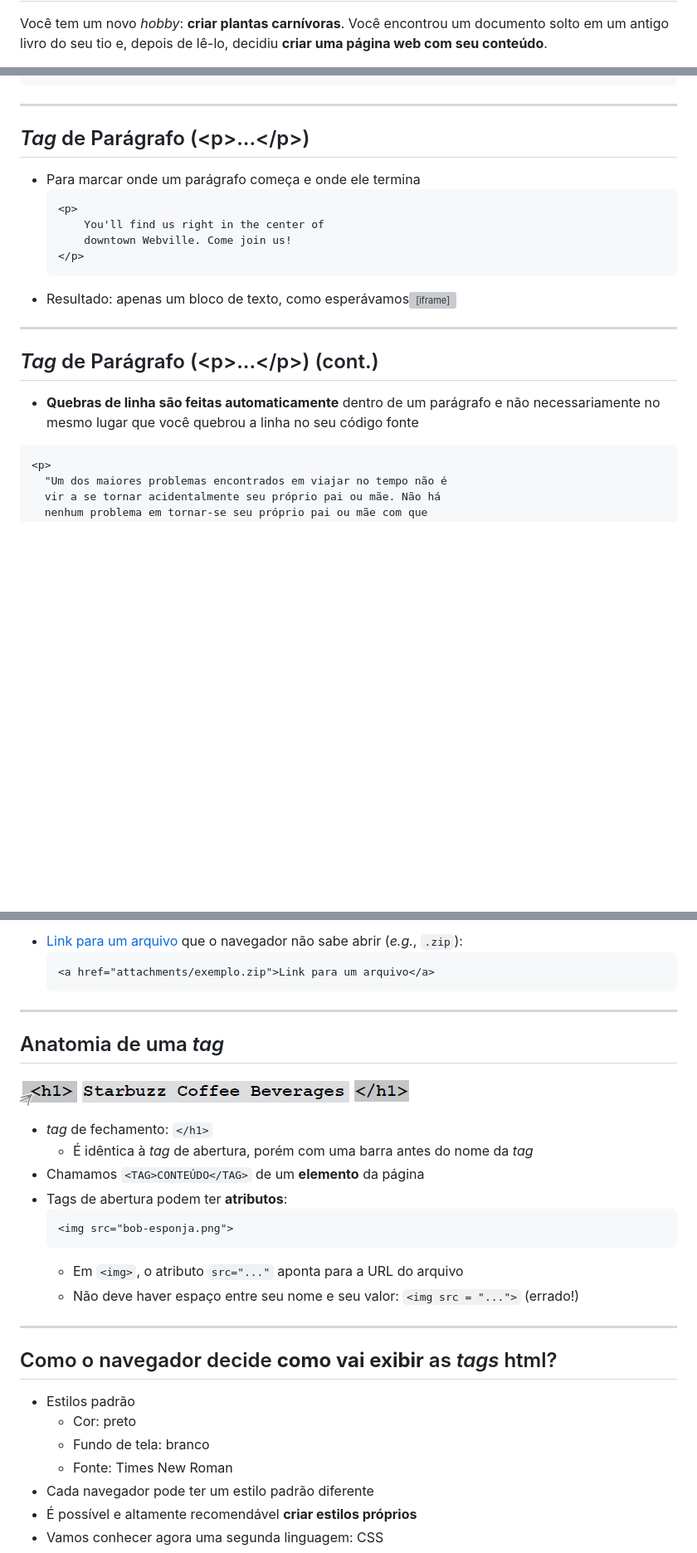
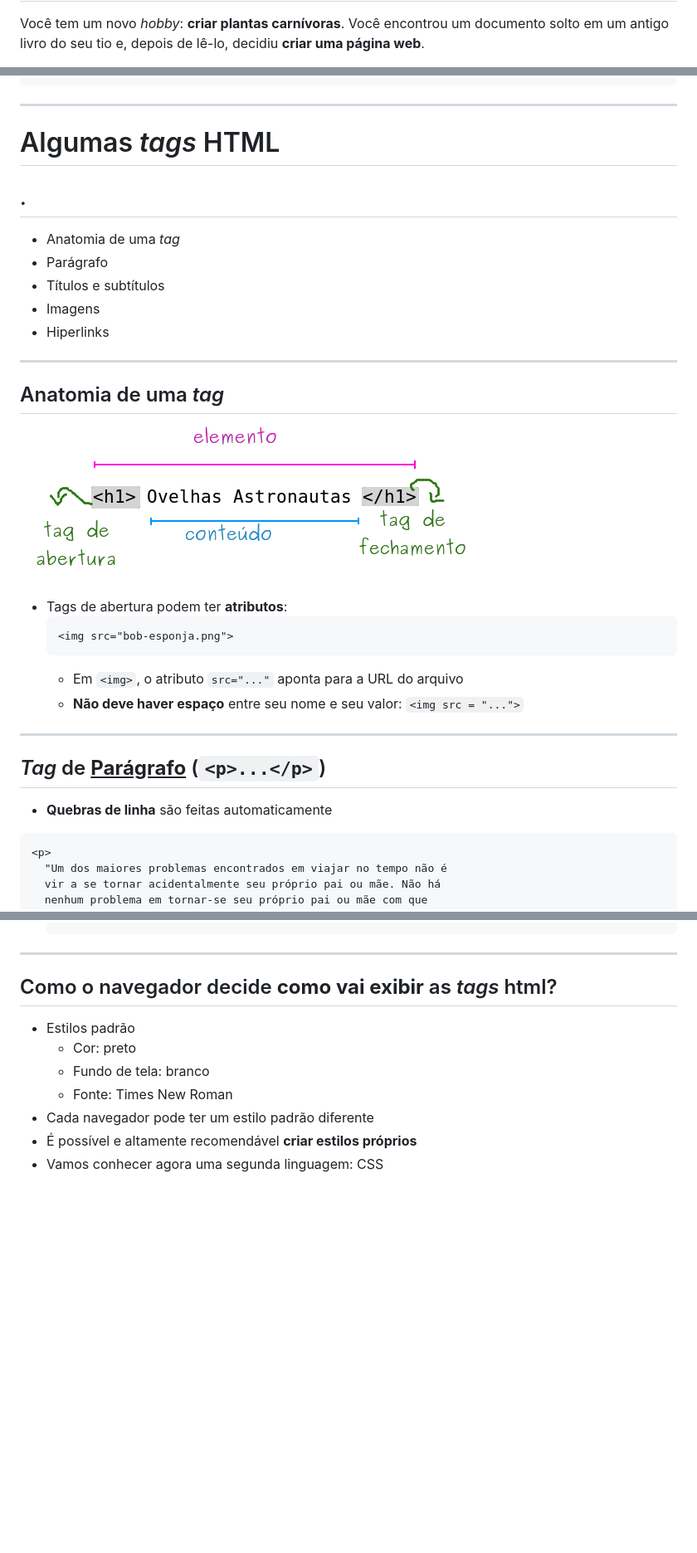
Before and after one commit to fegemo/cefet-front-end, a Markdown page: classes/html1/README.md, 3 parts joined by grey strips. Shown: that part at 83% size. Drawn GitHub-style; pictures changed too: images/anatomia-tag.png; blank space fills up the shorter version; grey boxes are pictures that could not be loaded.

Commit message:
Improves class html1

````diff
--- a/classes/html1/README.md
+++ b/classes/html1/README.md
@@ -20,5 +20,6 @@
 
 Você tem um novo _hobby_: **criar plantas carnívoras**. Você encontrou um
 documento solto em um antigo livro do seu tio e, depois de lê-lo, decidiu
-**criar uma página web com seu conteúdo**.
+**criar uma página web**.
+<!-- {p:style="width: 50%"} -->
 
@@ -174,23 +178,34 @@ Content-Length: 131
 ```
 
 ---
-## _Tag_ de Parágrafo (&lt;p&gt;...&lt;&#47;p&gt;)
+<!-- {"layout": "section-header", "slideHash": "tags-html"} -->
+# Algumas _tags_ HTML
+## . <!-- {style="visibility: hidden"} -->
 
-- Para marcar onde um parágrafo começa e onde ele termina
-  ```html
-  <p>
-      You'll find us right in the center of
-      downtown Webville. Come join us!
-  </p>
-  ```
-- Resultado: apenas um bloco de texto, como esperávamos
-  <iframe width="100%" height="120" src="https://jsfiddle.net/fegemo/ofs1csr0/embedded/result/" allowfullscreen="allowfullscreen" frameborder="0"></iframe>
+- Anatomia de uma _tag_
+- Parágrafo
+- Títulos e subtítulos
+- Imagens
+- Hiperlinks
+
+<!-- {ul:.content} -->
 
 ---
-## _Tag_ de Parágrafo (&lt;p&gt;...&lt;&#47;p&gt;) (cont.)
+## Anatomia de uma _tag_
 
-- **Quebras de linha são feitas automaticamente** dentro de um parágrafo e não
-  necessariamente no mesmo lugar que você quebrou a linha no seu código fonte
+![Anatomia de uma tag mostrando que ela consiste de seu nome envolto por sinais de "menor que" e "maior que"](../../images/anatomia-tag.png)
+
+- Tags de abertura podem ter **atributos**:
+  ```html
+  <img src="bob-esponja.png">
+  ```
+  - Em `<img>`, o atributo `src="..."` aponta para a URL do arquivo
+  - **Não deve haver espaço** entre seu nome e seu valor: `<img src = "...">`
+
+---
+## _Tag_ de **<u>Parágrafo</u>** (`<p>...</p>`)
+
+- **Quebras de linha** são feitas automaticamente
 ```html
 <p>
   "Um dos maiores problemas encontrados em viajar no tempo não é
@@ -325,23 +334,4 @@ Content-Length: 131
   ```
-- [Link para um arquivo](../../attachments/exemplo.zip) que o navegador não sabe abrir (_e.g._, `.zip`):
-  ```html
-  <a href="attachments/exemplo.zip">Link para um arquivo</a>
-  ```
-
----
-## Anatomia de uma _tag_
-
-![Anatomia de uma tag mostrando que ela consiste de seu nome envolto por sinais de "menor que" e "maior que"](../../images/anatomia-tag.png)
-
-- _tag_ de fechamento: `</h1>`
-  - É idêntica à _tag_ de abertura, porém com uma barra antes do nome da _tag_
-- Chamamos `<TAG>CONTEÚDO</TAG>` de um **elemento** da página
-- Tags de abertura podem ter **atributos**:
-  ```html
-  <img src="bob-esponja.png">
-  ```
-  - Em `<img>`, o atributo `src="..."` aponta para a URL do arquivo
-  - Não deve haver espaço entre seu nome e seu valor: `<img src = "...">` (errado!)
 
 ---
 ## Como o navegador decide **como vai exibir** as _tags_ html?
````
Also changed, not shown: other parts of classes/html1/README.md (+96 -99 lines), images/piranha-plant-exercise.png (added), 1 other file.
